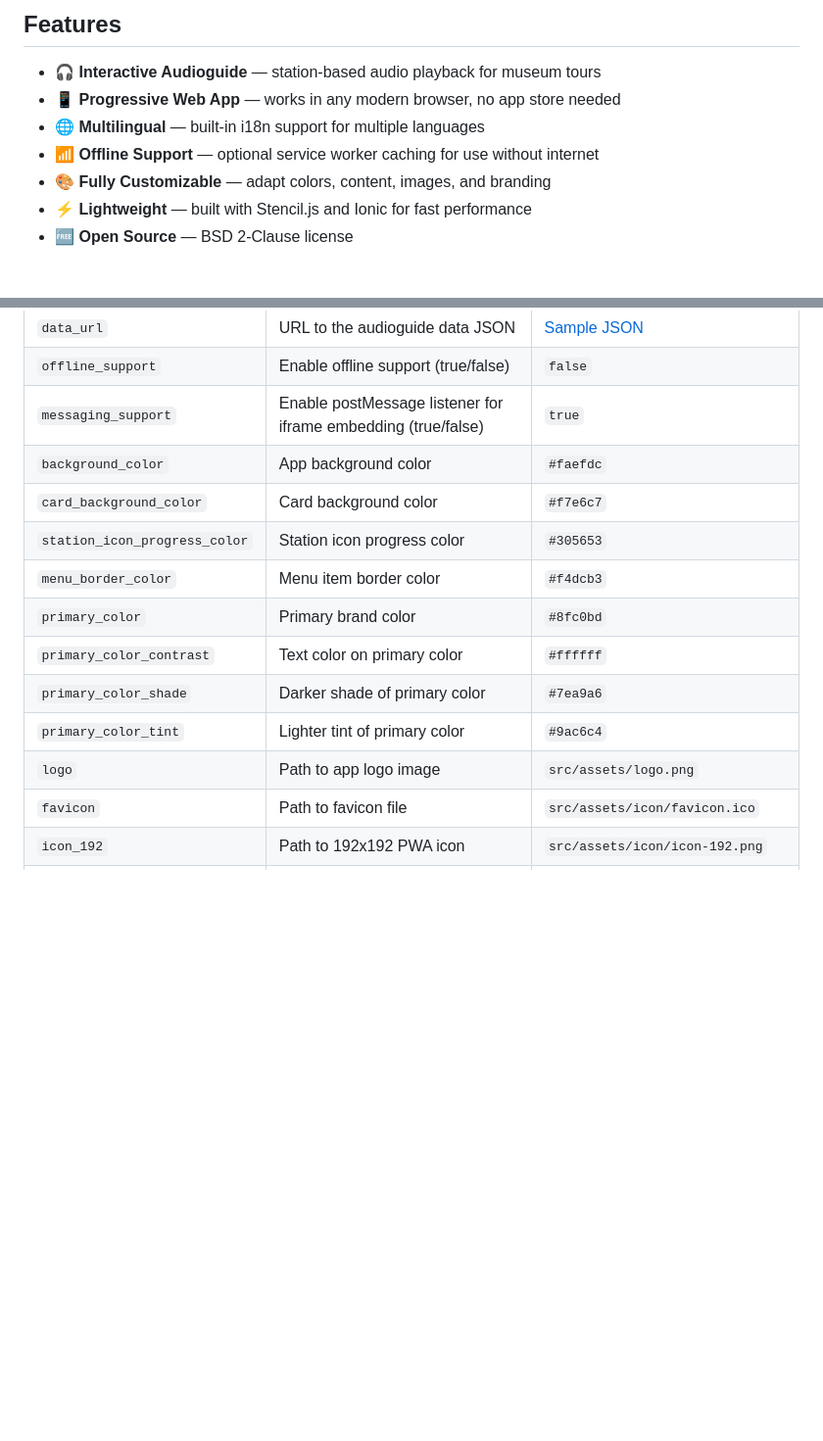
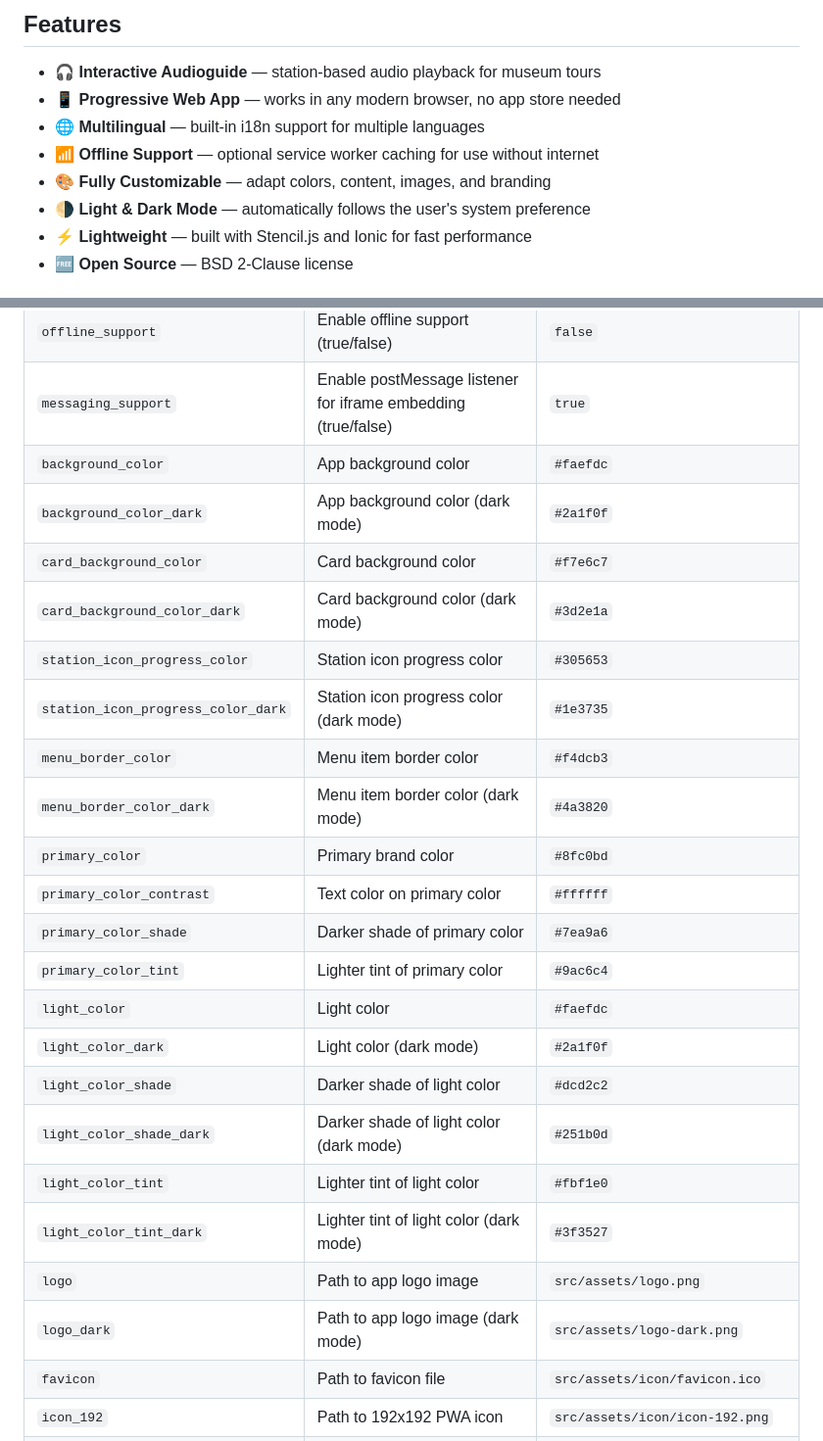
Before and after one commit to smartcompanion-app/audioguide-app, a Markdown page: README.md, 2 parts joined by grey strips. Shown at 98% size. GitHub-like rendering; blank space fills up the shorter version.

```diff
--- a/README.md
+++ b/README.md
@@ -15,6 +15,7 @@ The app is fully customizable, allowing you to adapt content, colors, text, and
 - 🌐 **Multilingual** — built-in i18n support for multiple languages
 - 📶 **Offline Support** — optional service worker caching for use without internet
 - 🎨 **Fully Customizable** — adapt colors, content, images, and branding
+- 🌗 **Light & Dark Mode** — automatically follows the user's system preference
 - ⚡ **Lightweight** — built with Stencil.js and Ionic for fast performance
 - 🆓 **Open Source** — BSD 2-Clause license
 
@@ -59,14 +60,25 @@ Customization is handled via [engraft](https://github.com/smartcompanion-app/eng
 | `offline_support` | Enable offline support (true/false) | `false` |
 | `messaging_support` | Enable postMessage listener for iframe embedding (true/false) | `true` |
 | `background_color` | App background color | `#faefdc` |
+| `background_color_dark` | App background color (dark mode) | `#2a1f0f` |
 | `card_background_color` | Card background color | `#f7e6c7` |
+| `card_background_color_dark` | Card background color (dark mode) | `#3d2e1a` |
 | `station_icon_progress_color` | Station icon progress color | `#305653` |
+| `station_icon_progress_color_dark` | Station icon progress color (dark mode) | `#1e3735` |
 | `menu_border_color` | Menu item border color | `#f4dcb3` |
+| `menu_border_color_dark` | Menu item border color (dark mode) | `#4a3820` |
 | `primary_color` | Primary brand color | `#8fc0bd` |
 | `primary_color_contrast` | Text color on primary color | `#ffffff` |
 | `primary_color_shade` | Darker shade of primary color | `#7ea9a6` |
 | `primary_color_tint` | Lighter tint of primary color | `#9ac6c4` |
+| `light_color` | Light color | `#faefdc` |
+| `light_color_dark` | Light color (dark mode) | `#2a1f0f` |
+| `light_color_shade` | Darker shade of light color | `#dcd2c2` |
+| `light_color_shade_dark` | Darker shade of light color (dark mode) | `#251b0d` |
+| `light_color_tint` | Lighter tint of light color | `#fbf1e0` |
+| `light_color_tint_dark` | Lighter tint of light color (dark mode) | `#3f3527` |
 | `logo` | Path to app logo image | `src/assets/logo.png` |
+| `logo_dark` | Path to app logo image (dark mode) | `src/assets/logo-dark.png` |
 | `favicon` | Path to favicon file | `src/assets/icon/favicon.ico` |
 | `icon_192` | Path to 192x192 PWA icon | `src/assets/icon/icon-192.png` |
 | `icon_512` | Path to 512x512 PWA icon | `src/assets/icon/icon-512.png` |
```
Also changed, not shown: CLAUDE.md (+11 -3 lines).
